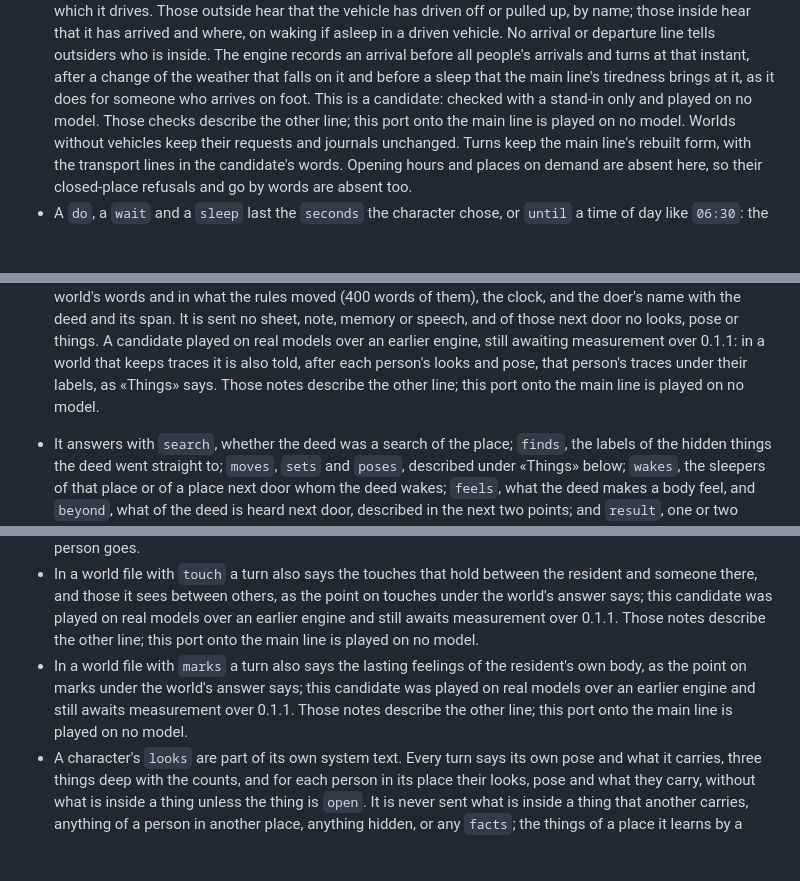
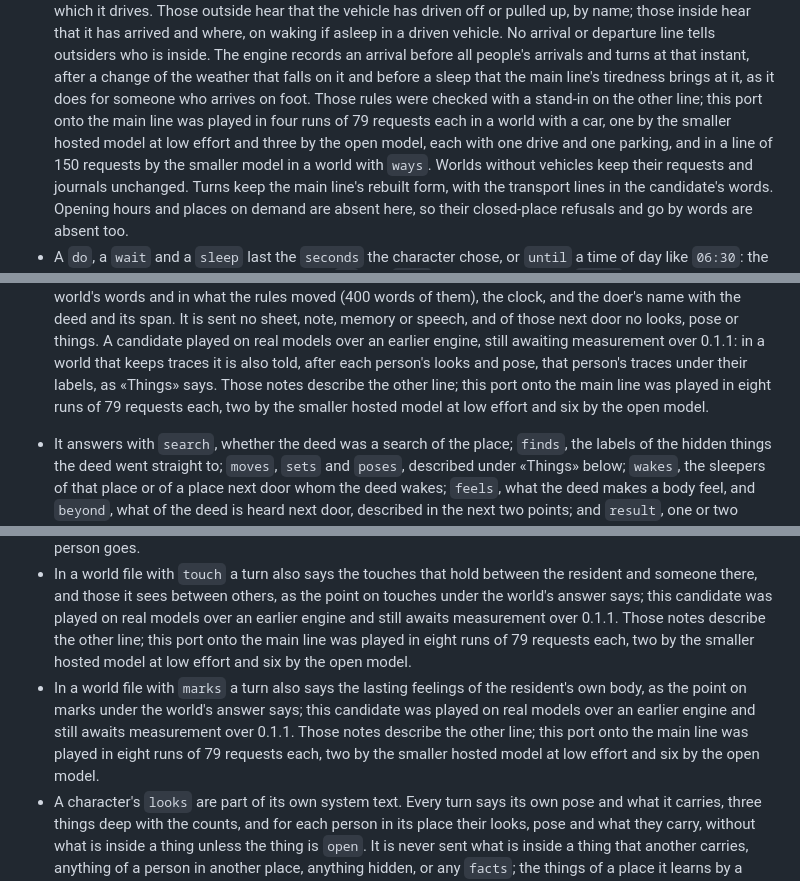
Before and after one commit to jointsome0-lgtm/sagents, a Markdown page: README.md, 3 parts joined by grey strips. GitHub-like rendering; blank space fills up the shorter version.

```diff
--- a/README.md
+++ b/README.md
@@ -297,7 +297,7 @@ The rules of time and hearing:
   and where, on waking if asleep in a driven vehicle. No arrival or departure line tells outsiders who is inside. The engine records
   an arrival before all people's arrivals and turns at that instant, after a change of the weather that falls
   on it and before a sleep that the main line's tiredness brings at it, as it does for someone who arrives on foot.
-  This is a candidate: checked with a stand-in only and played on no model. Those checks describe the other line; this port onto the main line is played on no model.
+  Those rules were checked with a stand-in on the other line; this port onto the main line was played in four runs of 79 requests each in a world with a car, one by the smaller hosted model at low effort and three by the open model, each with one drive and one parking, and in a line of 150 requests by the smaller model in a world with `ways`.
   Worlds without vehicles keep their requests and journals unchanged. Turns keep the main line's rebuilt form,
   with the transport lines in the candidate's words. Opening hours and places on demand are absent here, so their
   closed-place refusals and go by words are absent too.
@@ -426,7 +426,7 @@ The world answers a deed:
   and its span. It is sent no sheet, note, memory or speech, and of those next door no looks, pose or things.
   A candidate played on real models over an earlier engine, still awaiting measurement over 0.1.1: in a world that
   keeps traces it is also told, after each person's looks and pose, that person's traces under their labels, as
-  «Things» says. Those notes describe the other line; this port onto the main line is played on no model.
+  «Things» says. Those notes describe the other line; this port onto the main line was played in eight runs of 79 requests each, two by the smaller hosted model at low effort and six by the open model.
 - It answers with `search`, whether the deed was a search of the place; `finds`, the labels of the hidden things
   the deed went straight to; `moves`, `sets` and `poses`, described under «Things» below; `wakes`, the sleepers of
   that place or of a place next door whom the deed wakes; `feels`, what the deed makes a body feel, and `beyond`,
@@ -751,10 +751,10 @@ Things:
 - In a world file with `touch` a turn also says the touches that hold between the resident and someone there, and
   those it sees between others, as the point on touches under the world's answer says; this candidate was played on
   real models over an earlier engine and still awaits measurement over 0.1.1. Those notes describe the other line;
-  this port onto the main line is played on no model.
+  this port onto the main line was played in eight runs of 79 requests each, two by the smaller hosted model at low effort and six by the open model.
 - In a world file with `marks` a turn also says the lasting feelings of the resident's own body, as the point on
   marks under the world's answer says; this candidate was played on real models over an earlier engine and still
-  awaits measurement over 0.1.1. Those notes describe the other line; this port onto the main line is played on no model.
+  awaits measurement over 0.1.1. Those notes describe the other line; this port onto the main line was played in eight runs of 79 requests each, two by the smaller hosted model at low effort and six by the open model.
 - A character's `looks` are part of its own system text. Every turn says its own pose and what it carries, three
   things deep with the counts, and for each person in its place their looks, pose and what they carry, without what
   is inside a thing unless the thing is `open`. It is never sent what is inside a thing that another carries,
```
Also changed, not shown: other parts of README.md (+3 -3 lines).
